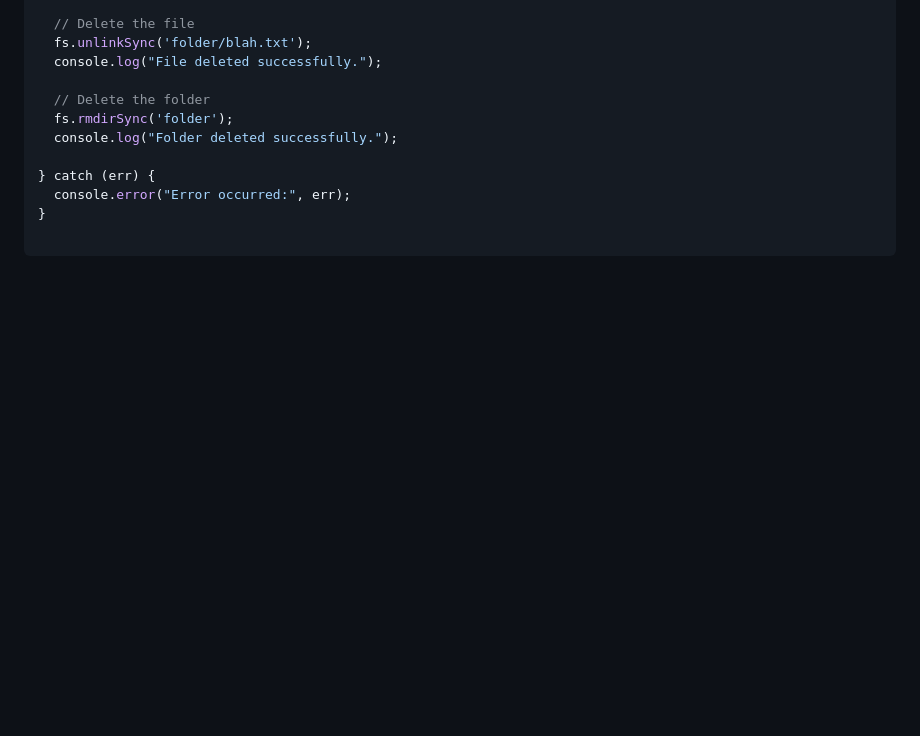
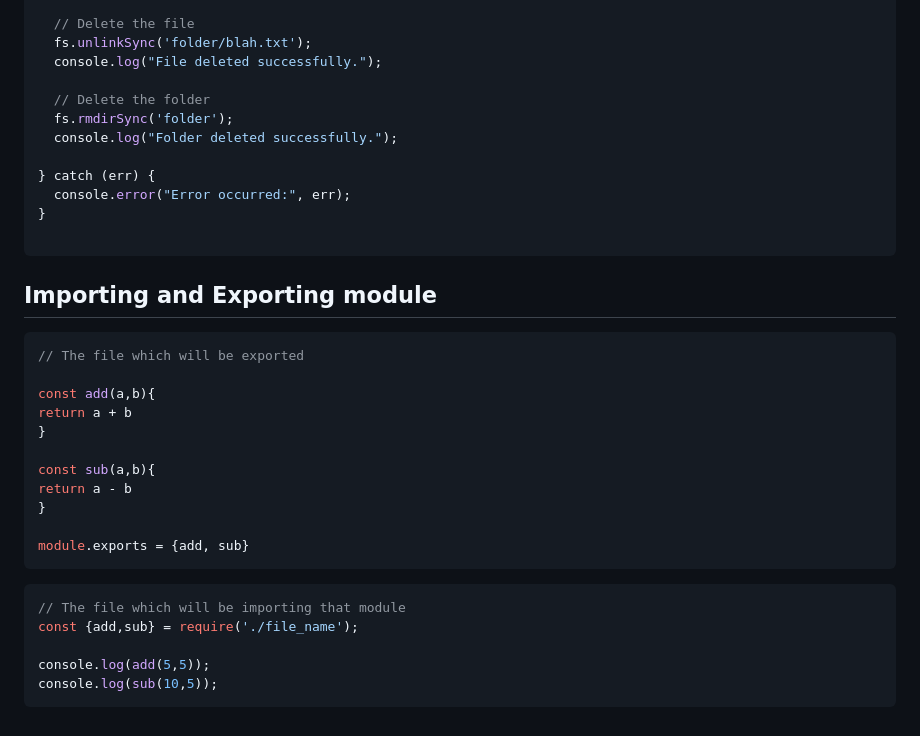
Before and after one commit to mthirumalai2905/node, a Markdown page: README.md, the part around the change. Drawn GitHub-style; blank space fills up the shorter version.

````diff
--- a/README.md
+++ b/README.md
@@ -260,3 +260,26 @@ try {
 }
 
 ```
+## Importing and Exporting module
+
+```javascript
+// The file which will be exported
+
+const add(a,b){
+return a + b
+}
+
+const sub(a,b){
+return a - b
+}
+
+module.exports = {add, sub}
+```
+
+```javascript
+// The file which will be importing that module
+const {add,sub} = require('./file_name');
+
+console.log(add(5,5));
+console.log(sub(10,5));
+```
````
